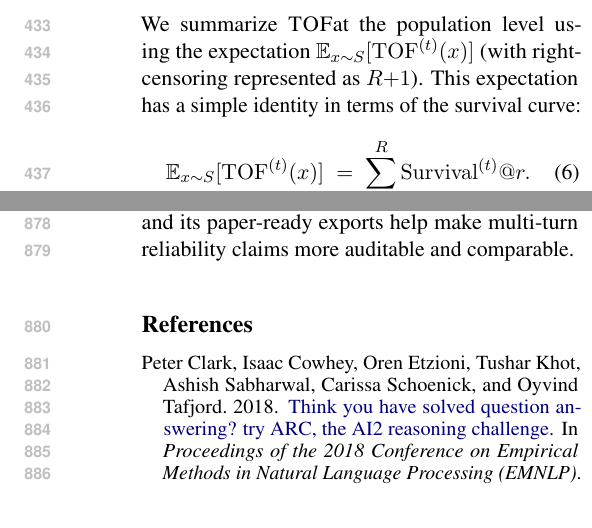
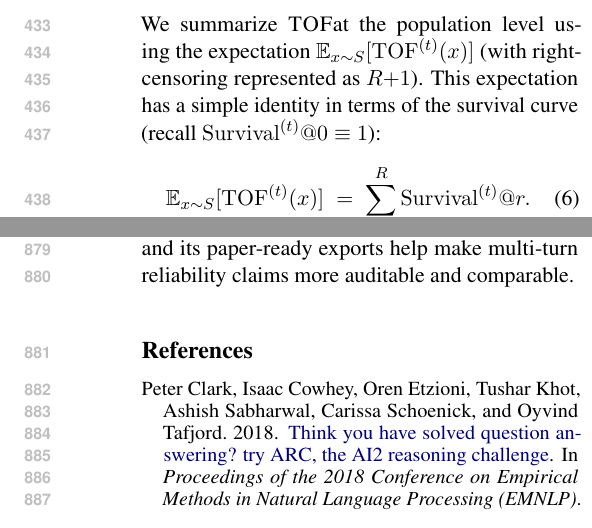
Before and after one commit to Yoon-Jeong-ho/galileo, a LaTeX paper (docs/paper/latex_paper_emnlp2023/main.tex): two parts of the columns of pages 6 and 12 of 14, joined at a grey line, cut so that both start at the same text. Compiled offline with pdfLaTeX.

Commit message:
paper: clarify TOF identity uses Survival@0=1

```diff
--- a/docs/paper/latex_paper_emnlp2023/main.tex
+++ b/docs/paper/latex_paper_emnlp2023/main.tex
@@ -301,7 +301,7 @@ Define the (possibly censored) first-failure time over the \emph{challenged} rou
 R{+}1 & \text{otherwise (right-censored).}
 \end{cases}
 \end{align}
-We summarize \TOF at the population level using the expectation $\mathbb{E}_{x\sim S}[\mathrm{TOF}^{(t)}(x)]$ (with right-censoring represented as $R{+}1$). This expectation has a simple identity in terms of the survival curve:
+We summarize \TOF at the population level using the expectation $\mathbb{E}_{x\sim S}[\mathrm{TOF}^{(t)}(x)]$ (with right-censoring represented as $R{+}1$). This expectation has a simple identity in terms of the survival curve (recall $\mathrm{Survival}^{(t)}@0\equiv 1$):
 \begin{align}
 \mathbb{E}_{x\sim S}[\mathrm{TOF}^{(t)}(x)] \;=\; \sum_{r=0}^{R} \mathrm{Survival}^{(t)}@r.
 \end{align}
```
